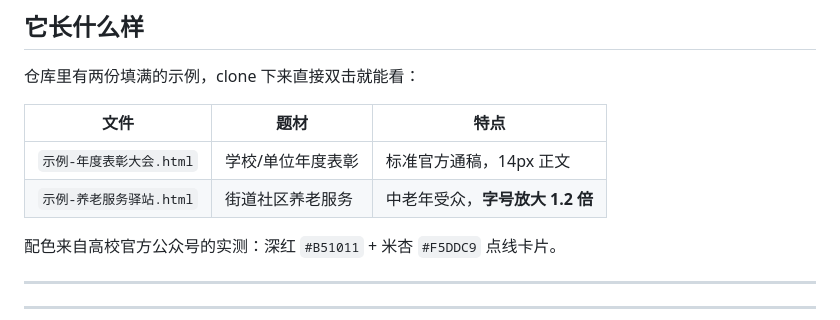
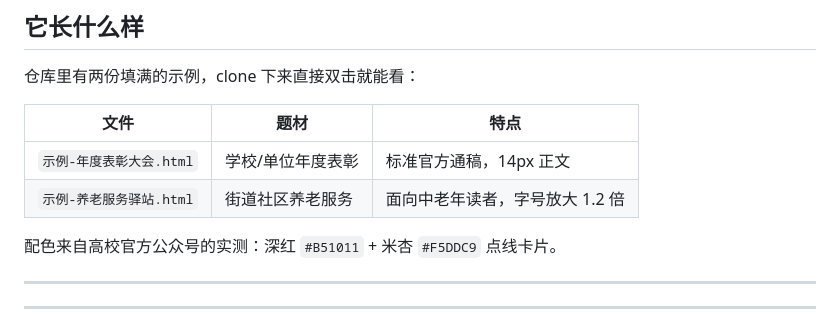
Before and after one commit to cerry3184-spec/gzh-layout, a Markdown page: README.md, the part around the change. Drawn GitHub-style.

Commit message:
README: 示例描述措辞调整

```diff
--- a/README.md
+++ b/README.md
@@ -69,7 +69,7 @@ AI 会自己下载、装环境、问你剩下的信息、生成排版、**然后
 | 文件               | 题材        | 特点                   |
 | ---------------- | --------- | -------------------- |
 | `示例-年度表彰大会.html` | 学校/单位年度表彰 | 标准官方通稿，14px 正文       |
-| `示例-养老服务驿站.html` | 街道社区养老服务  | 中老年受众，**字号放大 1.2 倍** |
+| `示例-养老服务驿站.html` | 街道社区养老服务  | 面向中老年读者，字号放大 1.2 倍 |
 
 配色来自高校官方公众号的实测：深红 `#B51011` + 米杏 `#F5DDC9` 点线卡片。
 
```
